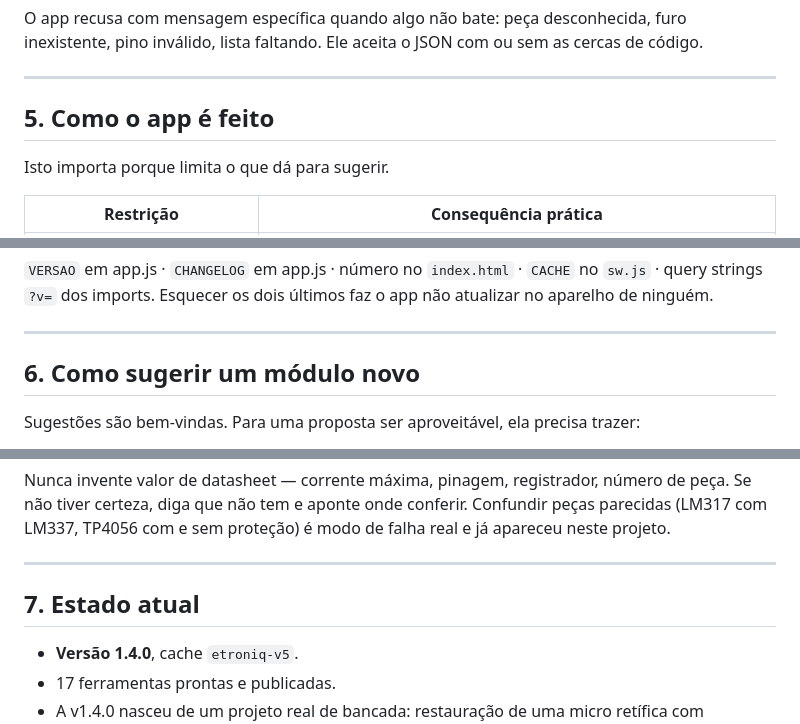
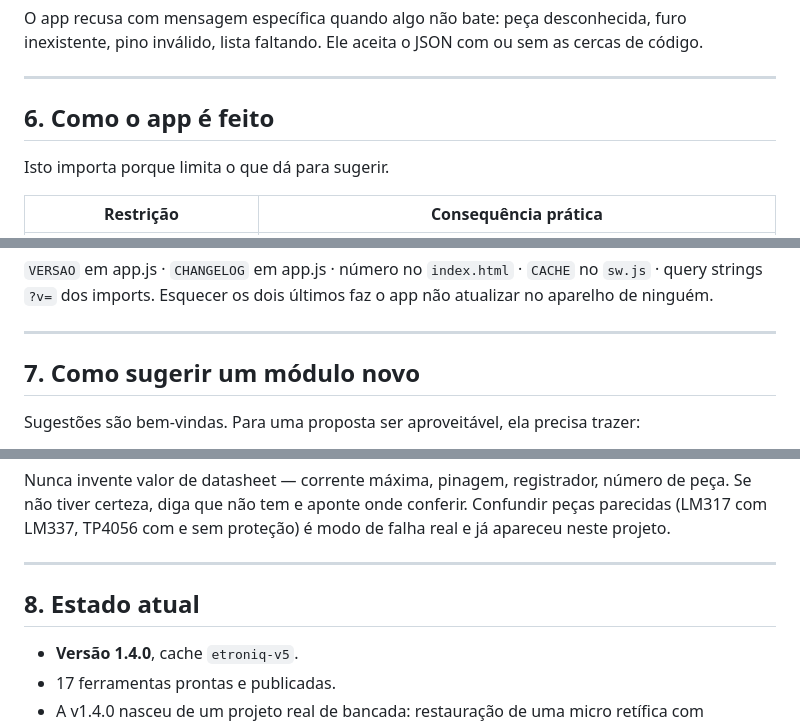
Before and after one commit to Asgard1anBr/e-troniq, a Markdown page: QuemSou.md, 3 parts joined by grey strips. Rendered like a GitHub page.

```diff
--- a/QuemSou.md
+++ b/QuemSou.md
@@ -181,7 +208,7 @@ código.
 
 ---
 
-## 5. Como o app é feito
+## 6. Como o app é feito
 
 Isto importa porque limita o que dá para sugerir.
 
@@ -244,7 +271,7 @@ atualizar no aparelho de ninguém.
 
 ---
 
-## 6. Como sugerir um módulo novo
+## 7. Como sugerir um módulo novo
 
 Sugestões são bem-vindas. Para uma proposta ser aproveitável, ela precisa trazer:
 
@@ -288,7 +315,7 @@ apareceu neste projeto.
 
 ---
 
-## 7. Estado atual
+## 8. Estado atual
 
 - **Versão 1.4.0**, cache `etroniq-v5`.
 - 17 ferramentas prontas e publicadas.
```
Also changed, not shown: other parts of QuemSou.md (+30 -3 lines), e-troniq-contexto.md (deleted, +0 -158 lines).
